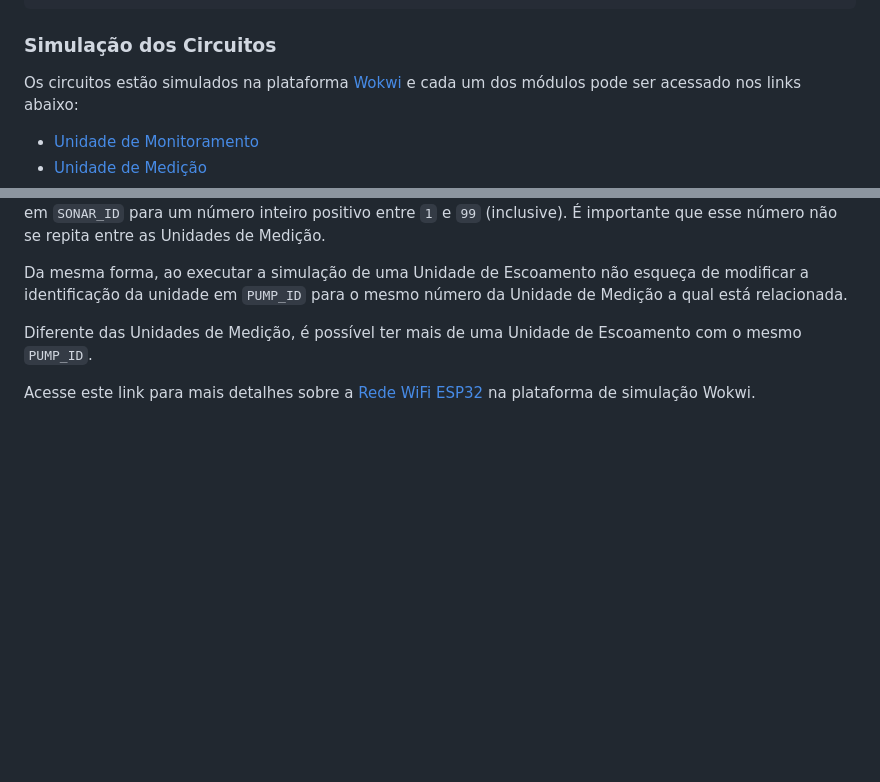
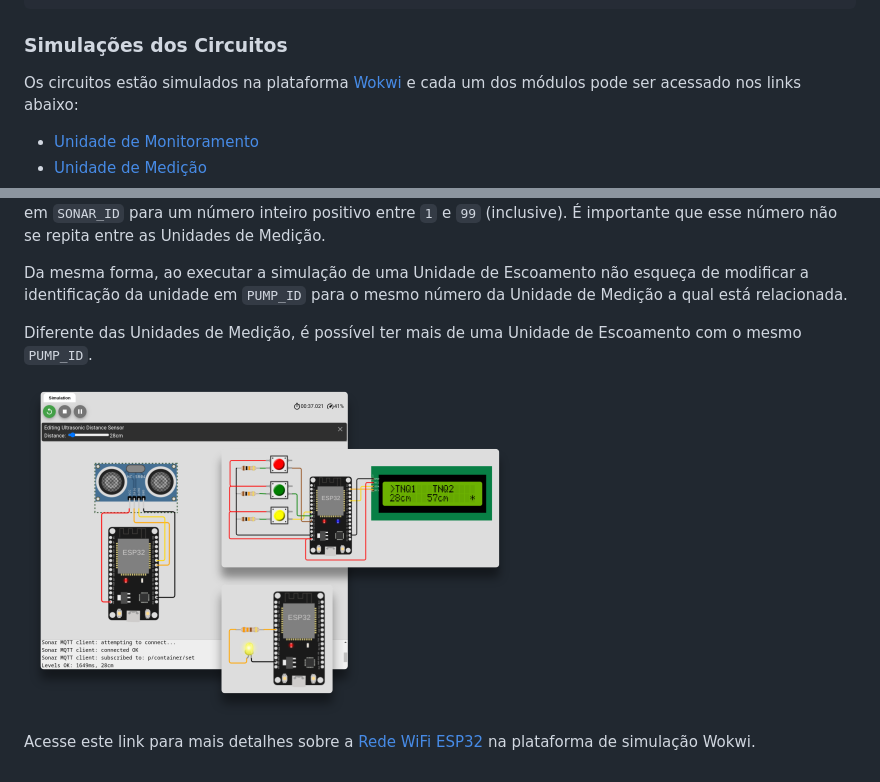
Before and after one commit to danielgoncalves/iot-ifsp-ctd-tcc, a Markdown page: README.md, 2 parts joined by grey strips. Rendered like a GitHub page; pictures changed too: Imagens/wokwi-exec-simulacoes.png (added); blank space fills up the shorter version.

Commit message:
Adicionados screenshots das simulações dos circuitos

````diff
--- a/README.md
+++ b/README.md
@@ -121,7 +121,7 @@ Onde são publicados os comandos para as unidades de escoamento.
 }
 ```
 
-### Simulação dos Circuitos
+### Simulações dos Circuitos
 
 Os circuitos estão simulados na plataforma [Wokwi](https://wokwi.com) e
 cada um dos módulos pode ser acessado nos links abaixo:
@@ -142,6 +142,8 @@ número da Unidade de Medição a qual está relacionada.
 Diferente das Unidades de Medição, é possível ter mais de uma Unidade de
 Escoamento com o mesmo `PUMP_ID`.
 
+![Simulações dos circuitos em execução](/Imagens/wokwi-exec-simulacoes.png)
+
 Acesse este link para mais detalhes sobre a
 [Rede WiFi ESP32](https://docs.wokwi.com/pt-BR/guides/esp32-wifi) na
 plataforma de simulação Wokwi.
````
Also changed, not shown: 1 other file.
